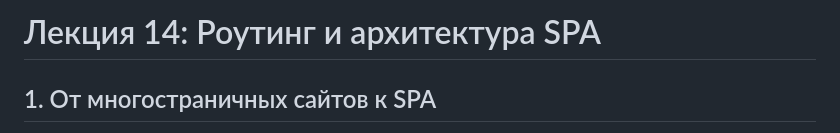
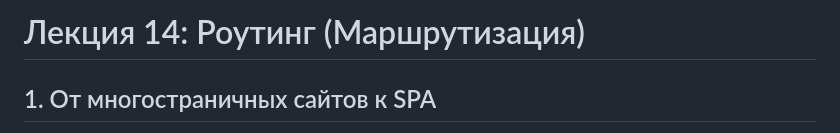
Before and after one commit to ShevchenkoOl/FrontEnd_rus, a Markdown page: JavaScript/lekce14.md, the part around the change. Rendered like a GitHub page.

Commit message:
Update lecture title for routing section

```diff
--- a/JavaScript/lekce14.md
+++ b/JavaScript/lekce14.md
@@ -1,4 +1,4 @@
-# Лекция 14: Роутинг и архитектура SPA
+# Лекция 14: Роутинг (Маршрутизация)
 
 ## 1. От многостраничных сайтов к SPA
 
```
